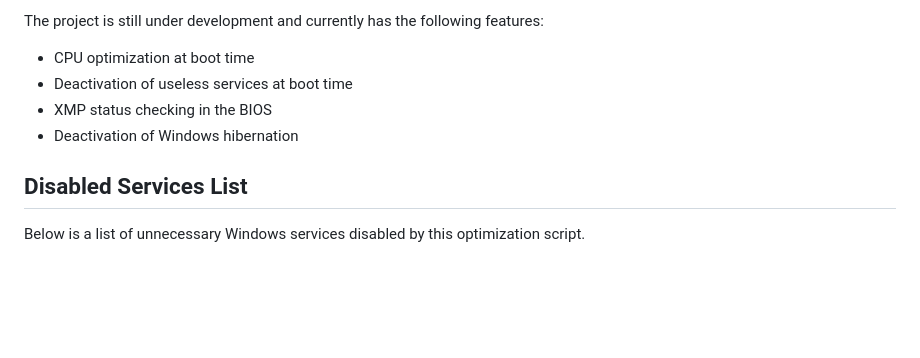
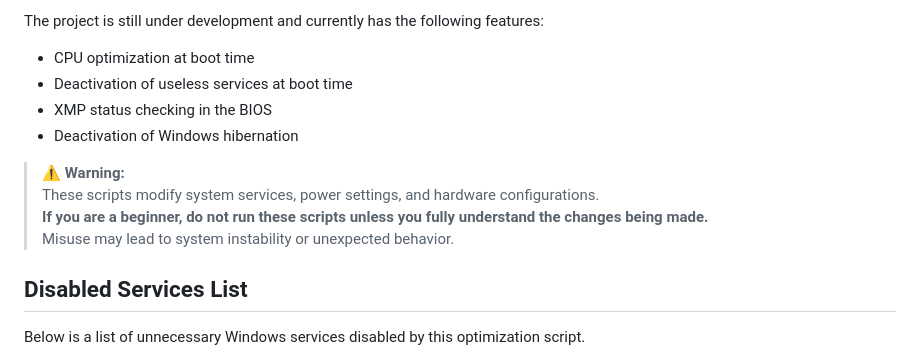
Before and after one commit to orafaelmiguel/WindowsX, a Markdown page: README.md, the part around the change. Drawn GitHub-style; blank space fills up the shorter version.

```diff
--- a/README.md
+++ b/README.md
@@ -8,6 +8,12 @@ The project is still under development and currently has the following features:
 - Deactivation of useless services at boot time
 - XMP status checking in the BIOS
 - Deactivation of Windows hibernation
+
+
+> ⚠ **Warning:**
+> These scripts modify system services, power settings, and hardware configurations.
+> **If you are a beginner, do not run these scripts unless you fully understand the changes being made.**
+> Misuse may lead to system instability or unexpected behavior.
 
 ## Disabled Services List
 
```
